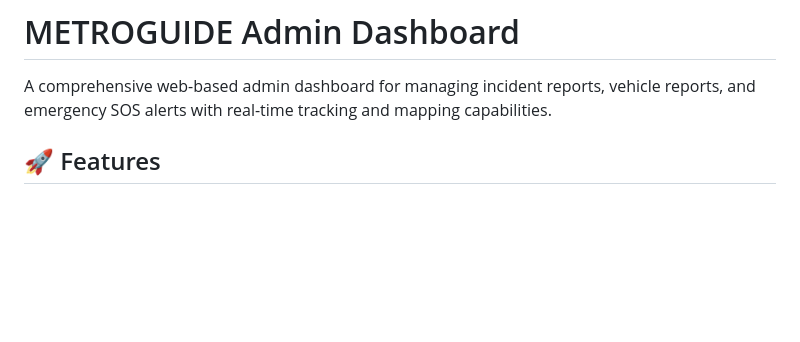
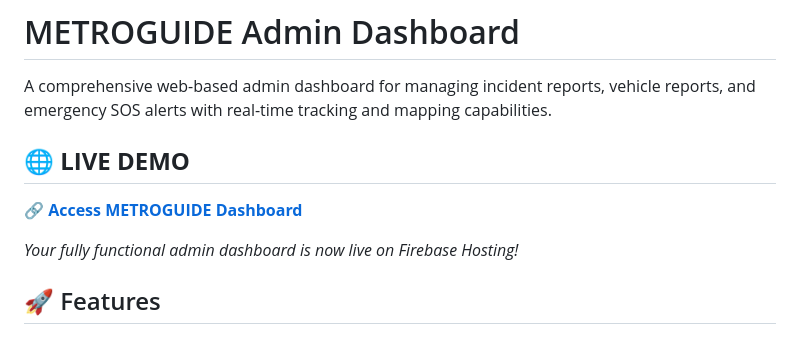
Before and after one commit to CheeseDoggg/metroguide-admin-dashboard, a Markdown page: README.md, the part around the change. Rendered like a GitHub page; blank space fills up the shorter version.

Commit message:
Add live demo link to README - METROGUIDE dashboard now hosted on Firebase

```diff
--- a/README.md
+++ b/README.md
@@ -1,6 +1,11 @@
 # METROGUIDE Admin Dashboard
 
 A comprehensive web-based admin dashboard for managing incident reports, vehicle reports, and emergency SOS alerts with real-time tracking and mapping capabilities.
+
+## 🌐 **LIVE DEMO**
+**🔗 [Access METROGUIDE Dashboard](https://metro-guide-6b52a.web.app)**
+
+*Your fully functional admin dashboard is now live on Firebase Hosting!*
 
 ## 🚀 Features
 
```
